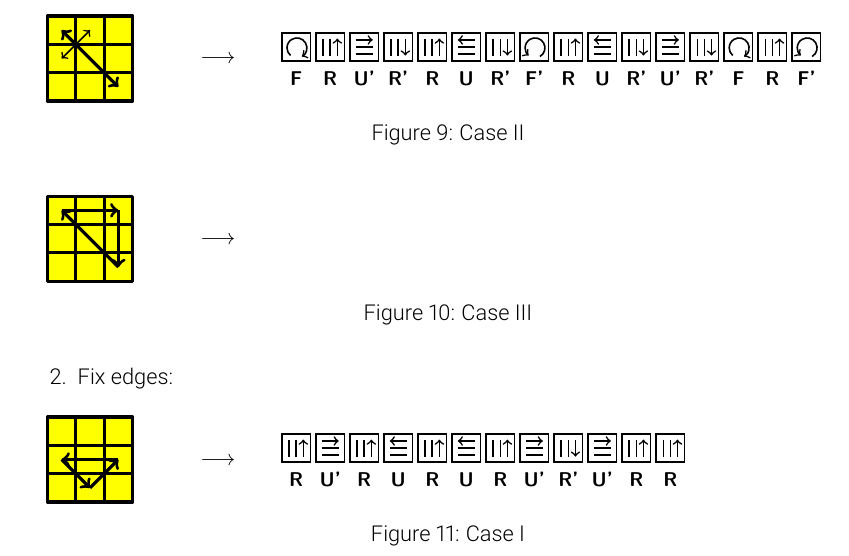
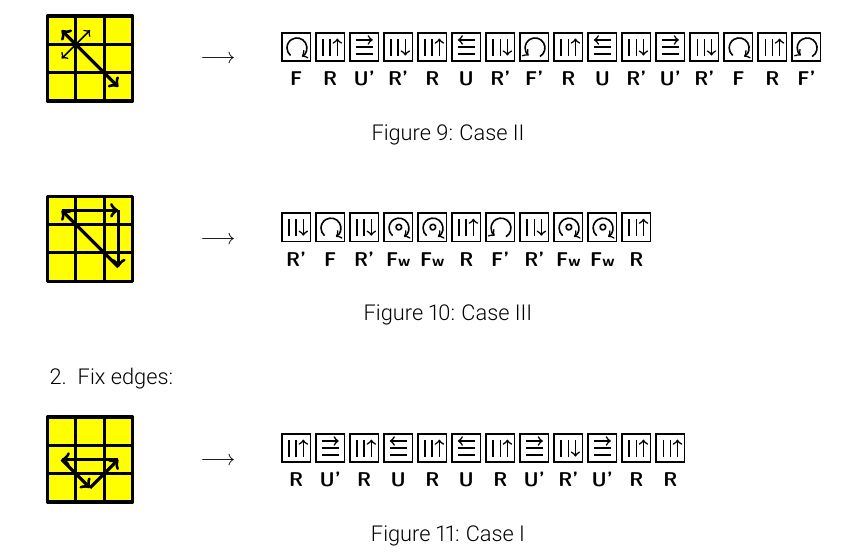
Before and after one commit to pzsette/Simplified-advance-Rubik-s-cube-solve-PDF, a LaTeX document (main.tex): part of page 2 of 3, cut so that both start at the same text. Compiled offline with pdfLaTeX.

Commit message:
add corner rotation algorithm for OLL

```diff
--- a/main.tex
+++ b/main.tex
@@ -232,6 +232,7 @@ Two phases:
 
     }%
     \qquad$\longrightarrow$\qquad%
+    \ShowSequence{}{\Rubik}{Rp,F,Rp,Fw,Fw,R,Fp,Rp,Fw,Fw,R}
     \caption{Case III}
 \end{figure}
 
```
